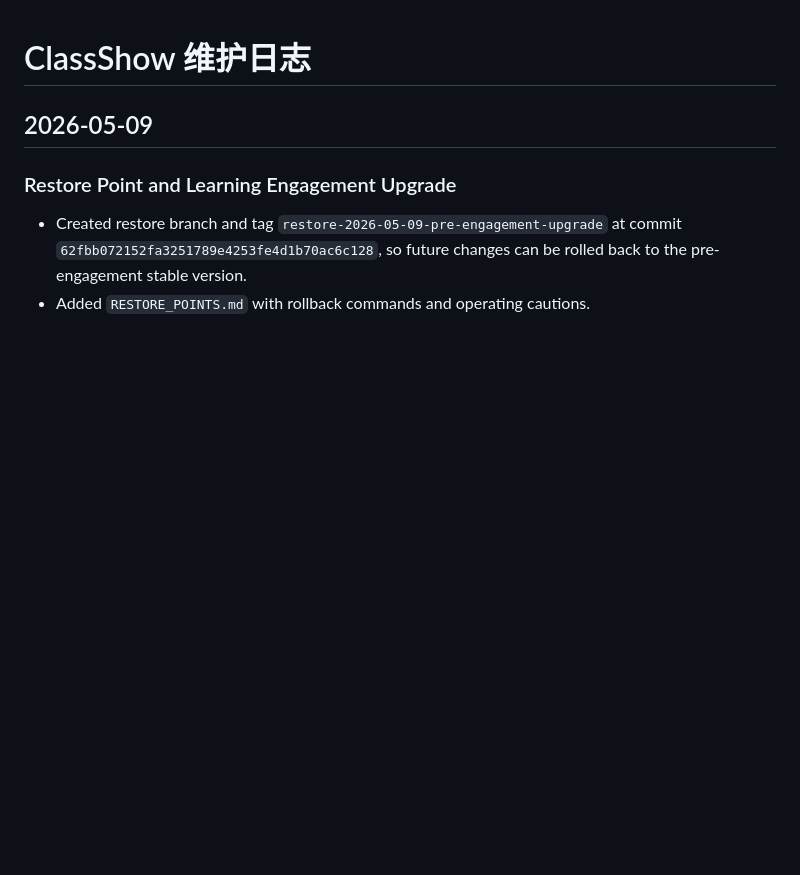
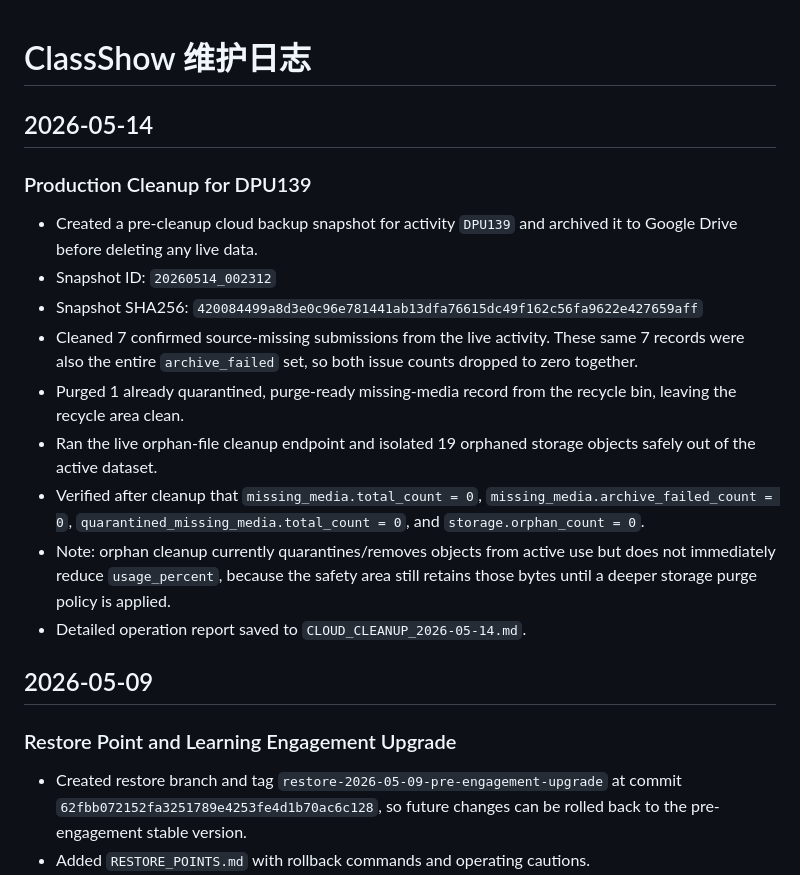
Before and after one commit to limanhua2023/classroom-showcase, a Markdown page: MAINTENANCE_LOG.md, the part around the change. Drawn GitHub-style; blank space fills up the shorter version.

Commit message:
Log DPU139 production cleanup

```diff
--- a/MAINTENANCE_LOG.md
+++ b/MAINTENANCE_LOG.md
@@ -1,4 +1,16 @@
 # ClassShow 维护日志
+
+## 2026-05-14
+### Production Cleanup for DPU139
+- Created a pre-cleanup cloud backup snapshot for activity `DPU139` and archived it to Google Drive before deleting any live data.
+- Snapshot ID: `20260514_002312`
+- Snapshot SHA256: `420084499a8d3e0c96e781441ab13dfa76615dc49f162c56fa9622e427659aff`
+- Cleaned 7 confirmed source-missing submissions from the live activity. These same 7 records were also the entire `archive_failed` set, so both issue counts dropped to zero together.
+- Purged 1 already quarantined, purge-ready missing-media record from the recycle bin, leaving the recycle area clean.
+- Ran the live orphan-file cleanup endpoint and isolated 19 orphaned storage objects safely out of the active dataset.
+- Verified after cleanup that `missing_media.total_count = 0`, `missing_media.archive_failed_count = 0`, `quarantined_missing_media.total_count = 0`, and `storage.orphan_count = 0`.
+- Note: orphan cleanup currently quarantines/removes objects from active use but does not immediately reduce `usage_percent`, because the safety area still retains those bytes until a deeper storage purge policy is applied.
+- Detailed operation report saved to `CLOUD_CLEANUP_2026-05-14.md`.
 
 ## 2026-05-09
 ### Restore Point and Learning Engagement Upgrade
```
Also changed, not shown: CLOUD_CLEANUP_2026-05-14.md (added, +101 -0 lines).
